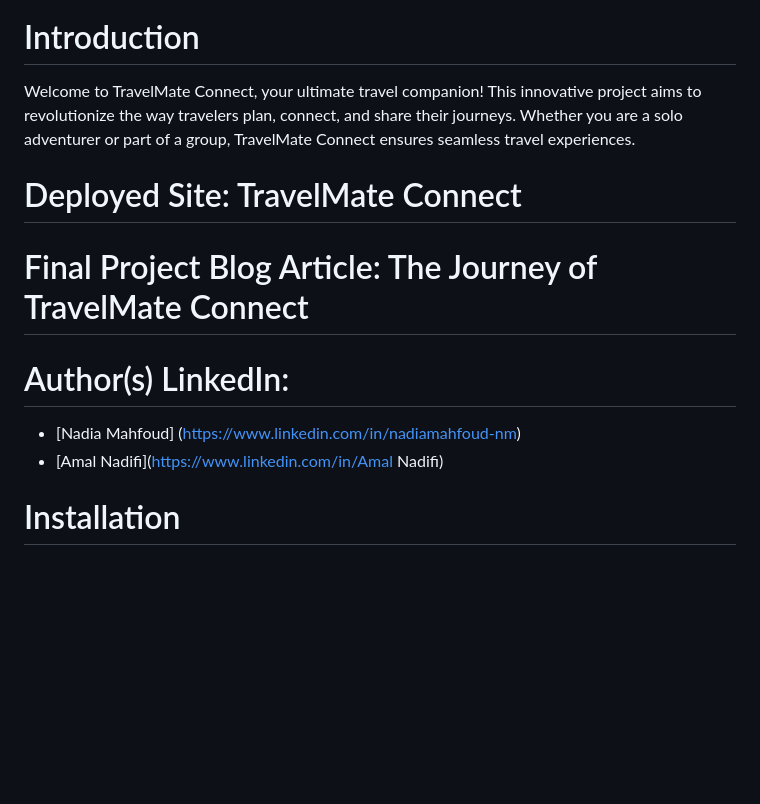
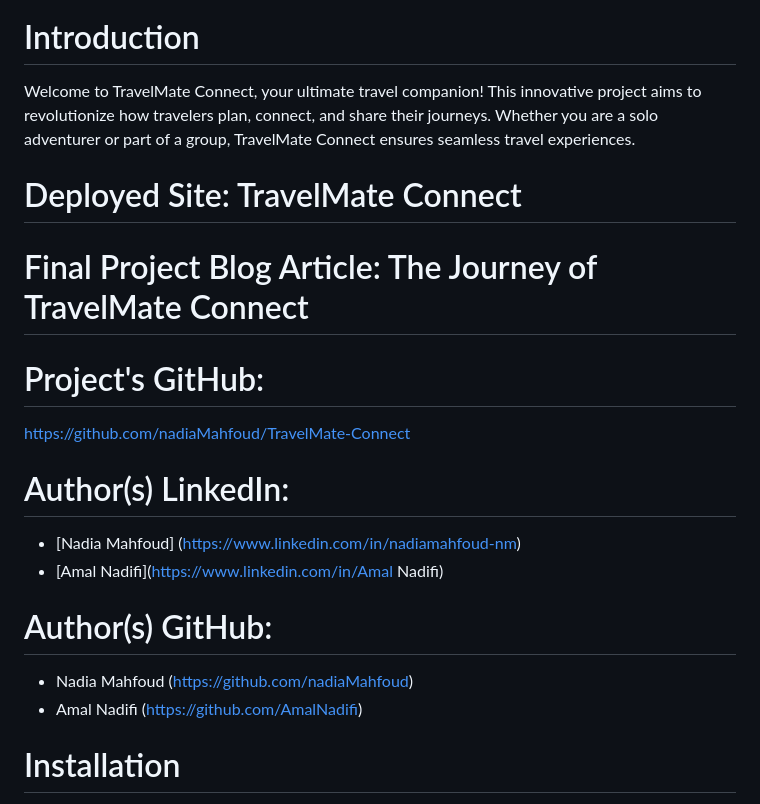
Before and after one commit to nadiaMahfoud/ConnectMate, a Markdown page: README.md, the part around the change printed below. Rendered like a GitHub page; blank space fills up the shorter version.

Commit message:
Add more screenshots and authors GitHub links to README.md

```diff
--- a/README.md
+++ b/README.md
@@ -10,13 +12,20 @@
 
 
 # Introduction
-  Welcome to TravelMate Connect, your ultimate travel companion! This innovative project aims to revolutionize the way travelers plan, connect, and share their journeys. Whether you are a solo adventurer or part of a group, TravelMate Connect ensures seamless travel experiences.
+  Welcome to TravelMate Connect, your ultimate travel companion! This innovative project aims to revolutionize how travelers plan, connect, and share their journeys. Whether you are a solo adventurer or part of a group, TravelMate Connect ensures seamless travel experiences.
 
 # Deployed Site: TravelMate Connect
 # Final Project Blog Article: The Journey of TravelMate Connect
+
+# Project's GitHub:
+https://github.com/nadiaMahfoud/TravelMate-Connect
+
 # Author(s) LinkedIn:
 - [Nadia Mahfoud] (https://www.linkedin.com/in/nadiamahfoud-nm)
 - [Amal Nadifi](https://www.linkedin.com/in/Amal Nadifi)
+# Author(s) GitHub:
+- Nadia Mahfoud (https://github.com/nadiaMahfoud)
+- Amal Nadifi (https://github.com/AmalNadifi)
 
 # Installation
 Embark on your travel journey with TravelMate Connect by following these simple steps:
```
Also changed, not shown: other parts of README.md (+4 -0 lines).
